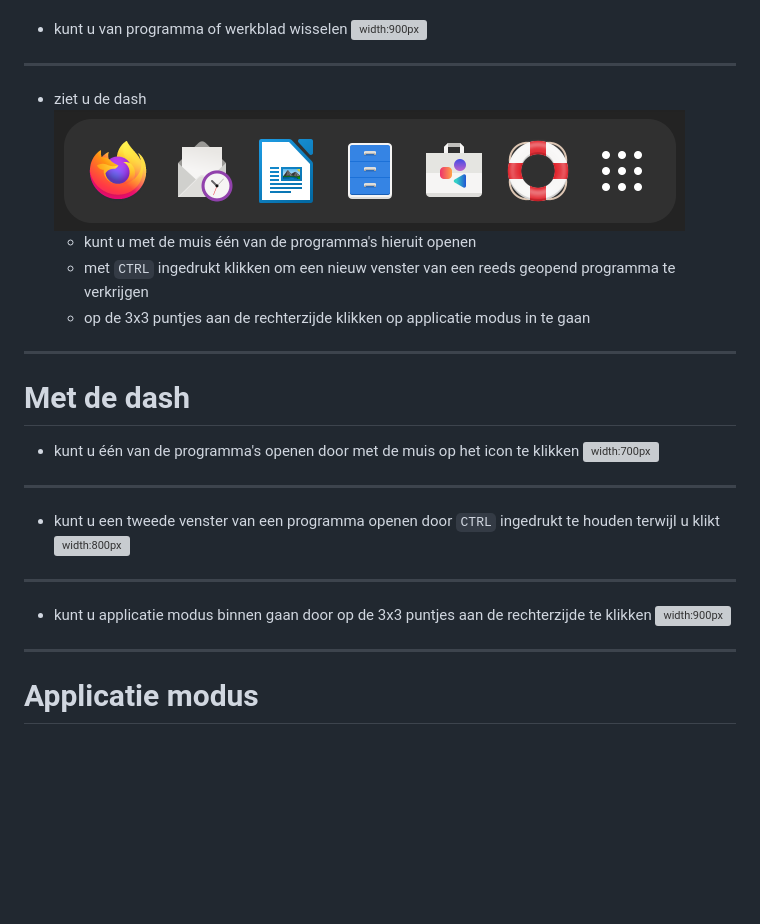
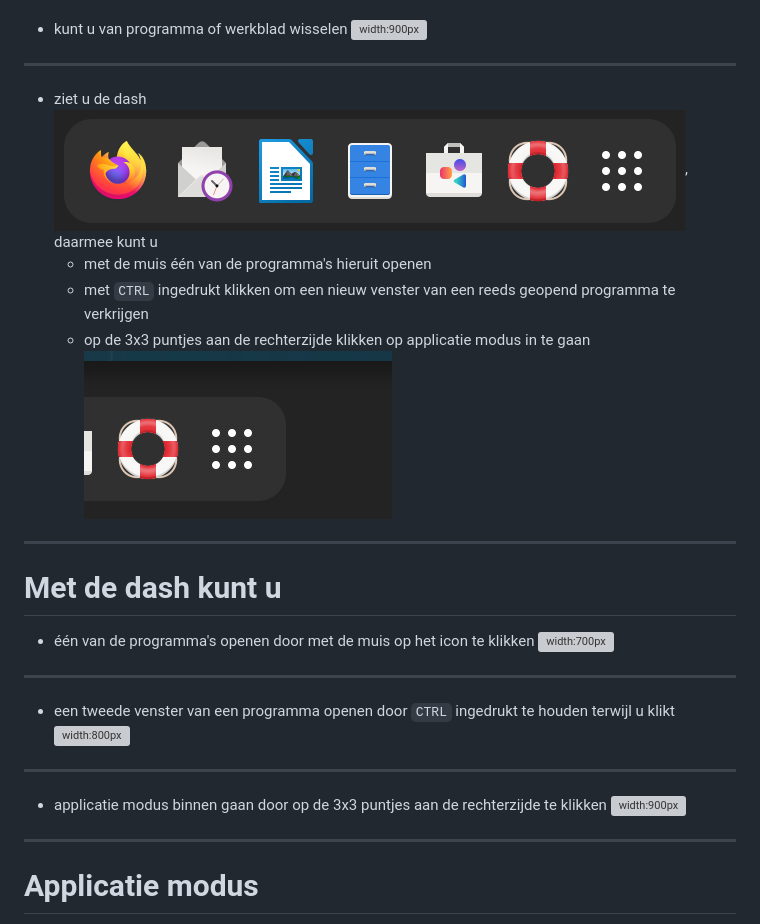
Before and after one commit to slspeek/linux-beginners-cursus, a Markdown page: presentatie.md, the part around the change printed below. GitHub-like rendering; pictures changed too: img/3x3-puntjes-op-dash.png (added); blank space fills up the shorter version; grey boxes are pictures that could not be loaded.

````diff
--- a/presentatie.md
+++ b/presentatie.md
@@ -45,21 +54,22 @@ theme: gaia
 ![width:900px](img/activiteiten-modus-wisselen.gif)
 
 ---
-- ziet u de dash ![width:500px](img/dash.png)
-    - kunt u met de muis één van de programma's hieruit openen
+- ziet u de dash ![width:500px](img/dash.png), daarmee kunt u
+    - met de muis één van de programma's hieruit openen
     - met ```CTRL``` ingedrukt klikken om een nieuw venster van een reeds geopend programma te verkrijgen
     - op de 3x3 puntjes aan de rechterzijde klikken op applicatie modus in te gaan
+    ![width:300px](img/3x3-puntjes-op-dash.png)
 ---
-# Met de dash
-- kunt u één van de programma's openen door met de muis op het icon te klikken
+# Met de dash kunt u
+- één van de programma's openen door met de muis op het icon te klikken
 ![width:700px](img/dash-toepassing-openen.gif)
 
 ---
-- kunt u een tweede venster van een programma openen door ```CTRL``` ingedrukt te houden terwijl u klikt
+- een tweede venster van een programma openen door ```CTRL``` ingedrukt te houden terwijl u klikt
 ![width:800px](img/dash-tweede-venster-openen.gif)
 
 ---
-- kunt u applicatie modus binnen gaan door op de 3x3 puntjes aan de rechterzijde te klikken
+- applicatie modus binnen gaan door op de 3x3 puntjes aan de rechterzijde te klikken
 ![width:900px](img/dash-naar-applicatie-modus.gif)
 
 ---
````
Also changed, not shown: other parts of presentatie.md (+34 -7 lines), begrippen.md (+7 -0 lines), 1 other file.
